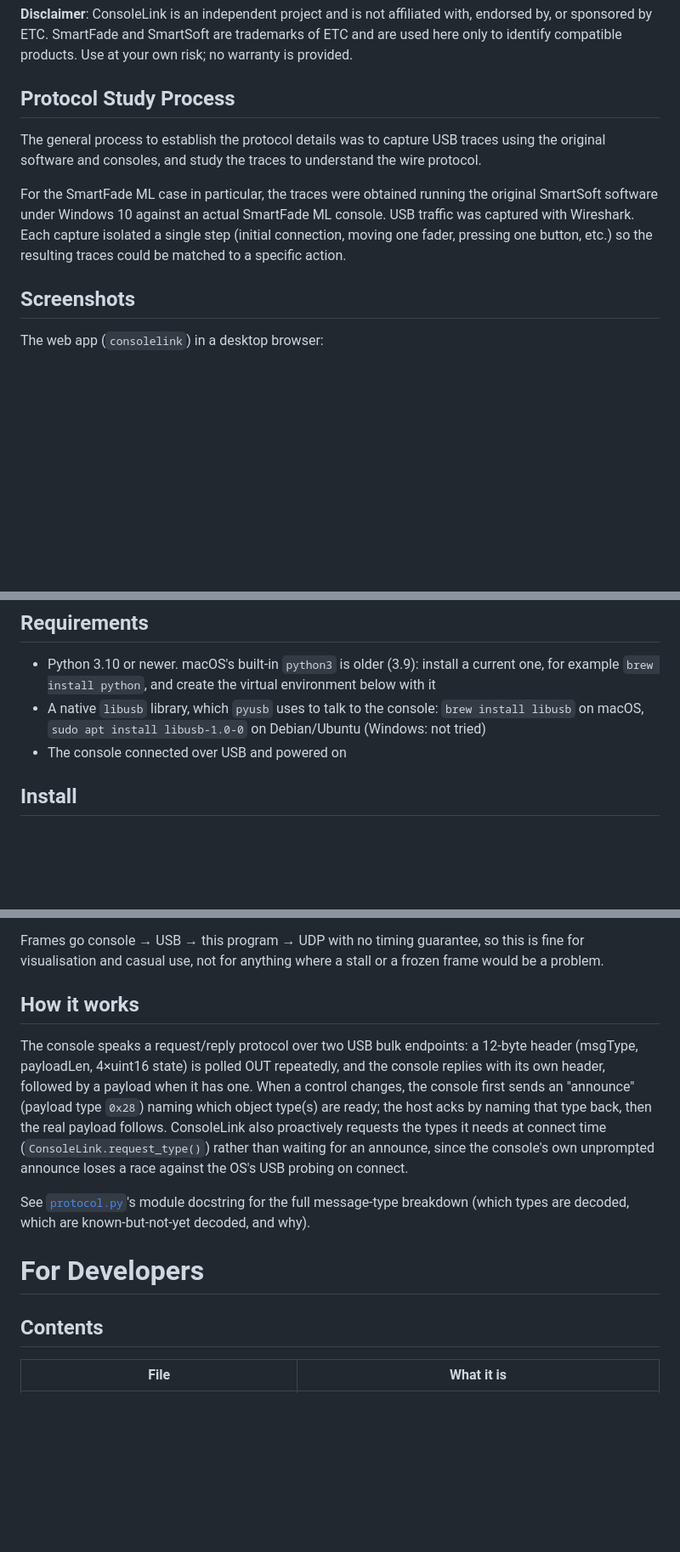
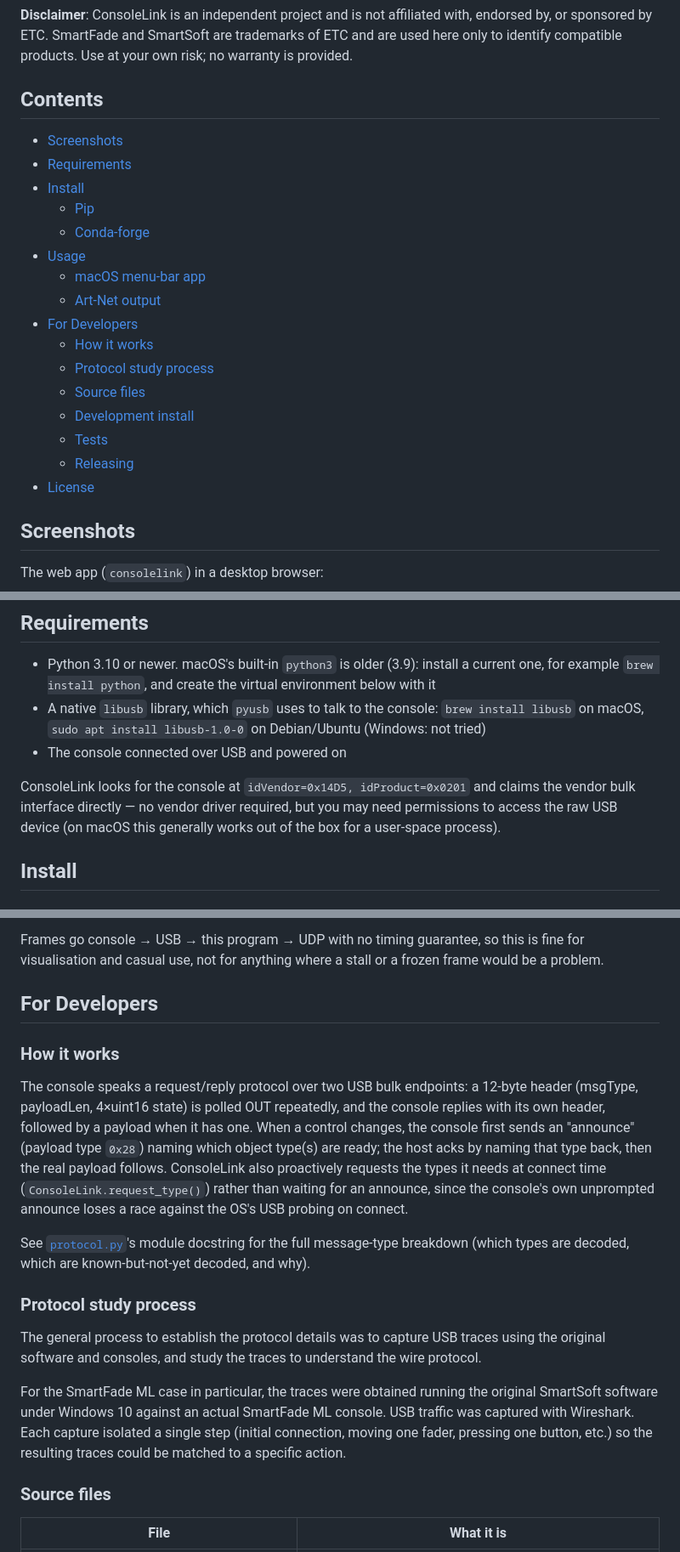
Before and after one commit to gaeljaffrain/consolelink, a Markdown page: README.md, 3 parts joined by grey strips. Shown at 85% size. Drawn GitHub-style; blank space fills up the shorter version.

Commit message:
Adding TOC to the README.md.

```diff
--- a/README.md
+++ b/README.md
@@ -15,15 +15,24 @@ Support for more lighting desks may be added in later releases.
 SmartFade and SmartSoft are trademarks of ETC and are used here only to identify compatible products.
 Use at your own risk; no warranty is provided.
 
-## Protocol Study Process
+## Contents
 
-The general process to establish the protocol details was to capture USB traces using the original software and consoles,
-and study the traces to understand the wire protocol.
-
-For the SmartFade ML case in particular, the traces were obtained running the original SmartSoft software
-under Windows 10 against an actual SmartFade ML console. USB traffic was captured with Wireshark.
-Each capture isolated a single step (initial connection, moving one fader, pressing one button, etc.) so the resulting
-traces could be matched to a specific action.
+- [Screenshots](#screenshots)
+- [Requirements](#requirements)
+- [Install](#install)
+  - [Pip](#pip)
+  - [Conda-forge](#conda-forge)
+- [Usage](#usage)
+  - [macOS menu-bar app](#macos-menu-bar-app)
+  - [Art-Net output](#art-net-output)
+- [For Developers](#for-developers)
+  - [How it works](#how-it-works)
+  - [Protocol study process](#protocol-study-process)
+  - [Source files](#source-files)
+  - [Development install](#development-install)
+  - [Tests](#tests)
+  - [Releasing](#releasing)
+- [License](#license)
 
 ## Screenshots
 
@@ -43,6 +52,11 @@ And on a phone, where each row wraps to 6 columns:
   `brew install libusb` on macOS, `sudo apt install libusb-1.0-0` on Debian/Ubuntu
   (Windows: not tried)
 - The console connected over USB and powered on
+
+ConsoleLink looks for the console at `idVendor=0x14D5, idProduct=0x0201` and
+claims the vendor bulk interface directly — no vendor driver required, but you
+may need permissions to access the raw USB device (on macOS this generally
+works out of the box for a user-space process).
 
 ## Install
 
@@ -207,7 +207,9 @@ console is unplugged, the last frame keeps being sent.
 Frames go console → USB → this program → UDP with no timing guarantee, so this is fine for
 visualisation and casual use, not for anything where a stall or a frozen frame would be a problem.
 
-## How it works
+## For Developers
+
+### How it works
 
 The console speaks a request/reply protocol over two USB bulk endpoints: a
 12-byte header (msgType, payloadLen, 4×uint16 state) is polled OUT
@@ -223,9 +225,17 @@ probing on connect.
 See [`protocol.py`](src/consolelink/protocol.py)'s module docstring for the full message-type breakdown
 (which types are decoded, which are known-but-not-yet decoded, and why).
 
-# For Developers
+### Protocol study process
 
-## Contents
+The general process to establish the protocol details was to capture USB traces using the original software and consoles,
+and study the traces to understand the wire protocol.
+
+For the SmartFade ML case in particular, the traces were obtained running the original SmartSoft software
+under Windows 10 against an actual SmartFade ML console. USB traffic was captured with Wireshark.
+Each capture isolated a single step (initial connection, moving one fader, pressing one button, etc.) so the resulting
+traces could be matched to a specific action.
+
+### Source files
 
 | File | What it is |
 |---|---|
```
Also changed, not shown: other parts of README.md (+14 -17 lines).
